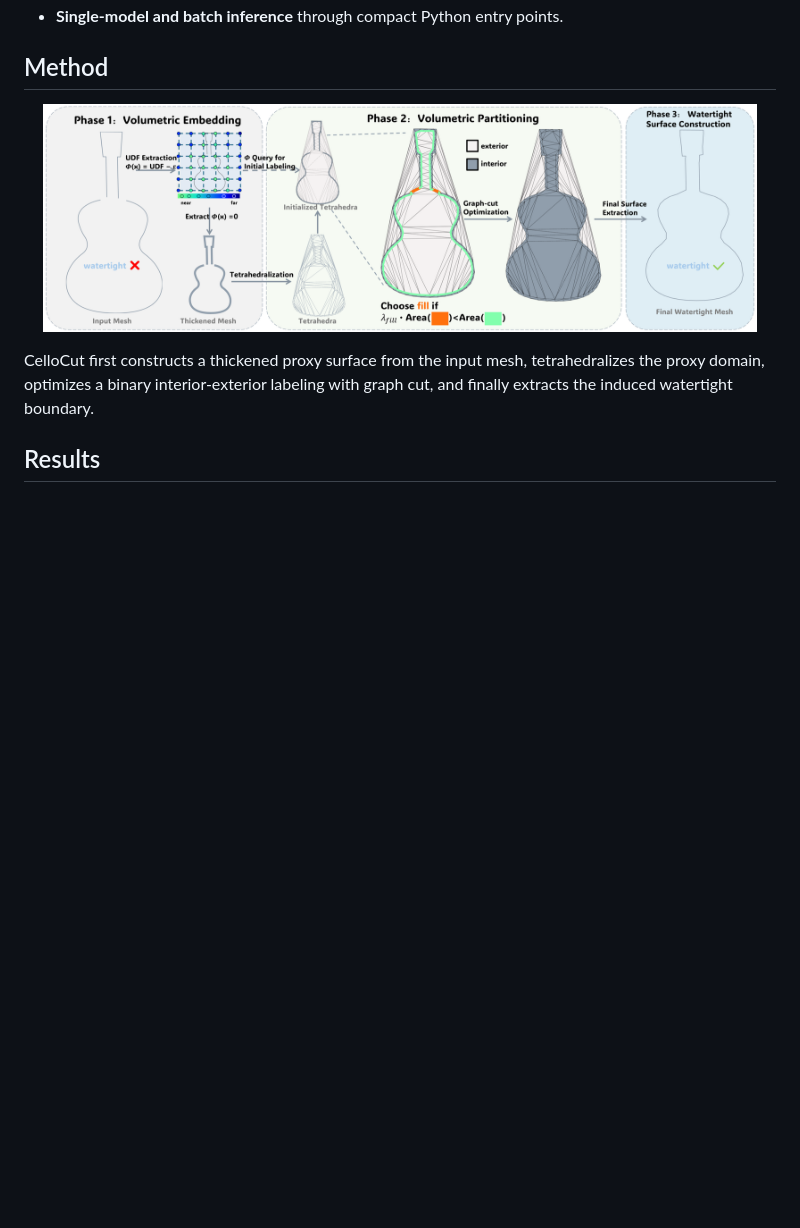
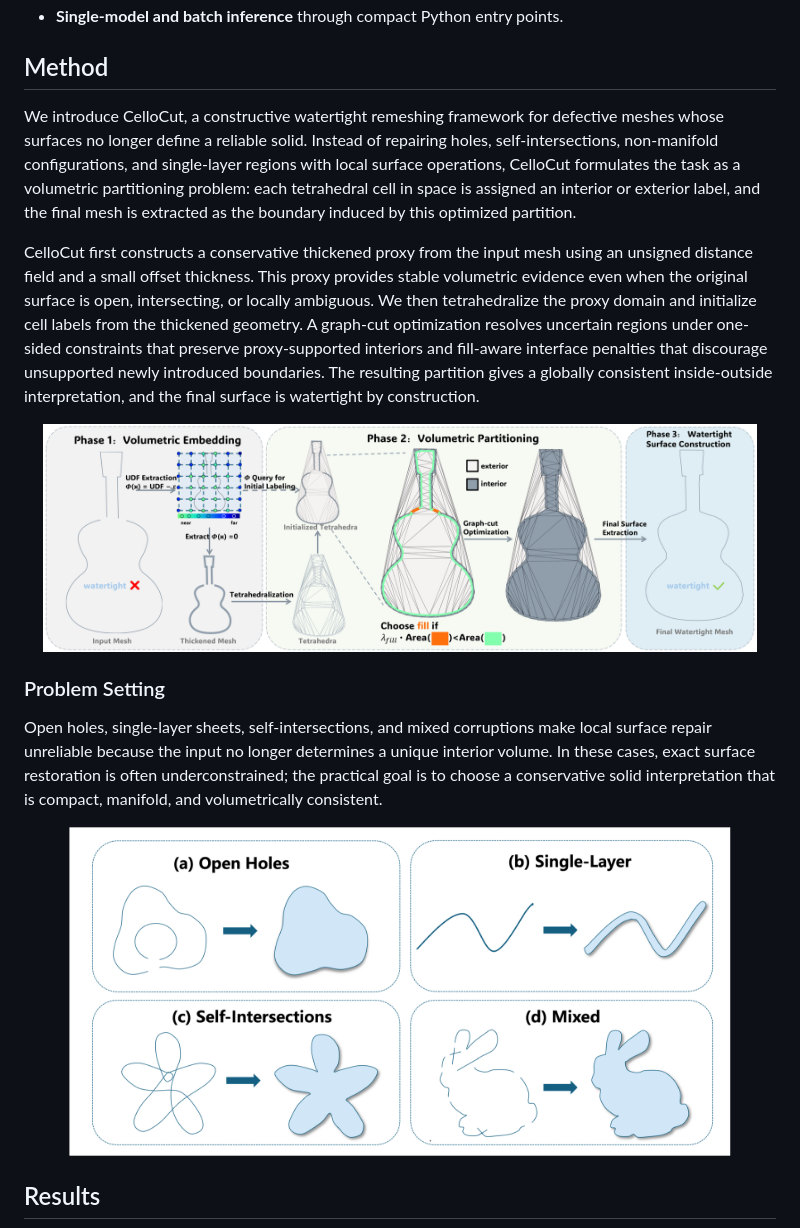
Before and after one commit to rangeryx-66/CelloCut, a Markdown page: README.md, the part around the change. Rendered like a GitHub page; pictures changed too: assets/readme/method.png (added); blank space fills up the shorter version.

Commit message:
Expand method description

```diff
--- a/README.md
+++ b/README.md
@@ -27,11 +27,21 @@ CelloCut treats watertight remeshing as a **volumetric partitioning** problem in
 
 ## Method
 
+We introduce CelloCut, a constructive watertight remeshing framework for defective meshes whose surfaces no longer define a reliable solid. Instead of repairing holes, self-intersections, non-manifold configurations, and single-layer regions with local surface operations, CelloCut formulates the task as a volumetric partitioning problem: each tetrahedral cell in space is assigned an interior or exterior label, and the final mesh is extracted as the boundary induced by this optimized partition.
+
+CelloCut first constructs a conservative thickened proxy from the input mesh using an unsigned distance field and a small offset thickness. This proxy provides stable volumetric evidence even when the original surface is open, intersecting, or locally ambiguous. We then tetrahedralize the proxy domain and initialize cell labels from the thickened geometry. A graph-cut optimization resolves uncertain regions under one-sided constraints that preserve proxy-supported interiors and fill-aware interface penalties that discourage unsupported newly introduced boundaries. The resulting partition gives a globally consistent inside-outside interpretation, and the final surface is watertight by construction.
+
 <p align="center">
   <img src="assets/readme/pipeline.png" width="95%" alt="CelloCut pipeline">
 </p>
 
-CelloCut first constructs a thickened proxy surface from the input mesh, tetrahedralizes the proxy domain, optimizes a binary interior-exterior labeling with graph cut, and finally extracts the induced watertight boundary.
+### Problem Setting
+
+Open holes, single-layer sheets, self-intersections, and mixed corruptions make local surface repair unreliable because the input no longer determines a unique interior volume. In these cases, exact surface restoration is often underconstrained; the practical goal is to choose a conservative solid interpretation that is compact, manifold, and volumetrically consistent.
+
+<p align="center">
+  <img src="assets/readme/method.png" width="88%" alt="Ambiguous defect patterns handled by CelloCut">
+</p>
 
 ## Results
 
```
